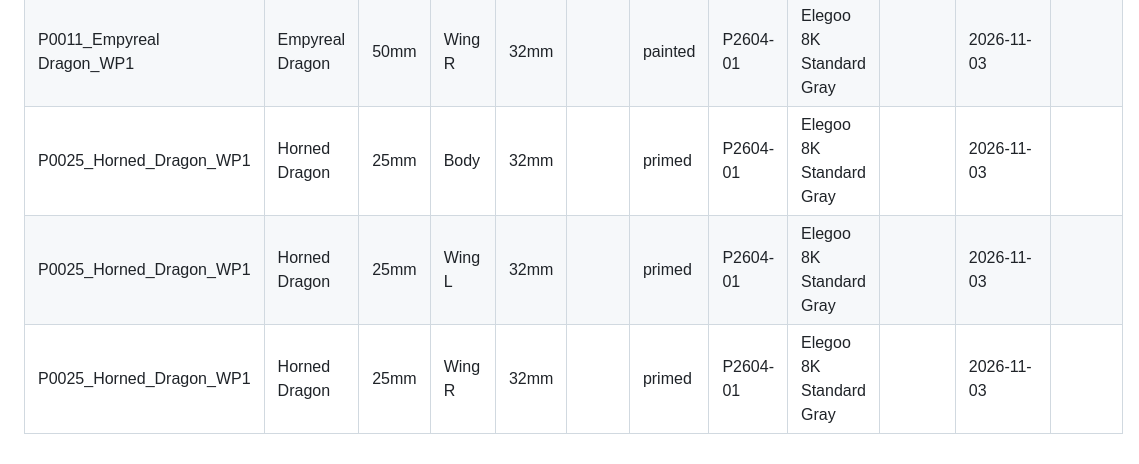
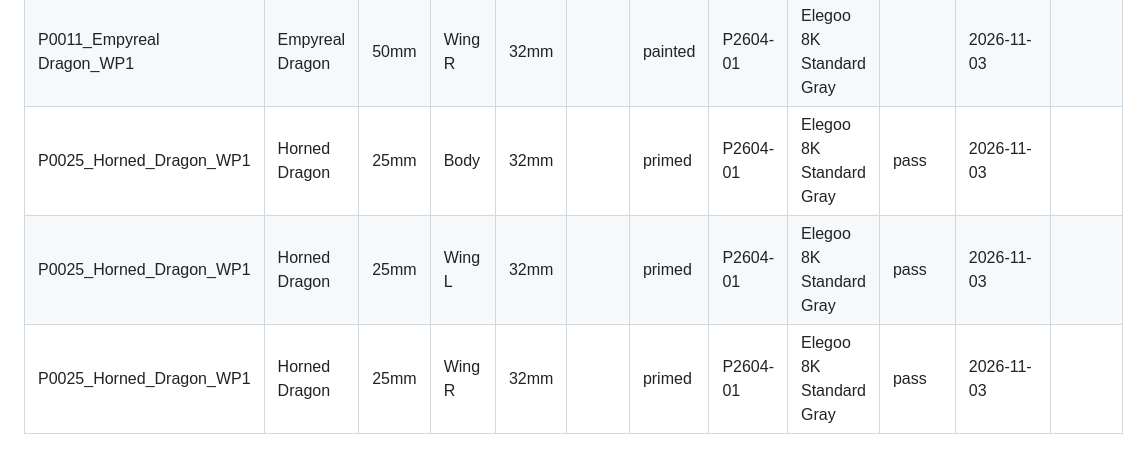
Before and after one commit to logich/paizo-minis-tracker, a Markdown page: PRINTS.md, the part around one of its changes. GitHub-like rendering.

```diff
--- a/PRINTS.md
+++ b/PRINTS.md
@@ -408,6 +408,6 @@ Regenerate the dashboard after any change:
 | P0011_Empyreal Dragon_WP1 | Empyreal Dragon | 50mm | Tail | 32mm |  | painted | P2604-01 | Elegoo 8K Standard Gray |  | 2026-11-03 |  |
 | P0011_Empyreal Dragon_WP1 | Empyreal Dragon | 50mm | Wing L | 32mm |  | painted | P2604-01 | Elegoo 8K Standard Gray |  | 2026-11-03 |  |
 | P0011_Empyreal Dragon_WP1 | Empyreal Dragon | 50mm | Wing R | 32mm |  | painted | P2604-01 | Elegoo 8K Standard Gray |  | 2026-11-03 |  |
-| P0025_Horned_Dragon_WP1 | Horned Dragon | 25mm | Body | 32mm |  | primed | P2604-01 | Elegoo 8K Standard Gray |  | 2026-11-03 |  |
-| P0025_Horned_Dragon_WP1 | Horned Dragon | 25mm | Wing L | 32mm |  | primed | P2604-01 | Elegoo 8K Standard Gray |  | 2026-11-03 |  |
-| P0025_Horned_Dragon_WP1 | Horned Dragon | 25mm | Wing R | 32mm |  | primed | P2604-01 | Elegoo 8K Standard Gray |  | 2026-11-03 |  |
+| P0025_Horned_Dragon_WP1 | Horned Dragon | 25mm | Body | 32mm |  | primed | P2604-01 | Elegoo 8K Standard Gray | pass | 2026-11-03 |  |
+| P0025_Horned_Dragon_WP1 | Horned Dragon | 25mm | Wing L | 32mm |  | primed | P2604-01 | Elegoo 8K Standard Gray | pass | 2026-11-03 |  |
+| P0025_Horned_Dragon_WP1 | Horned Dragon | 25mm | Wing R | 32mm |  | primed | P2604-01 | Elegoo 8K Standard Gray | pass | 2026-11-03 |  |
```
Also changed, not shown: other parts of PRINTS.md (+9 -9 lines).
